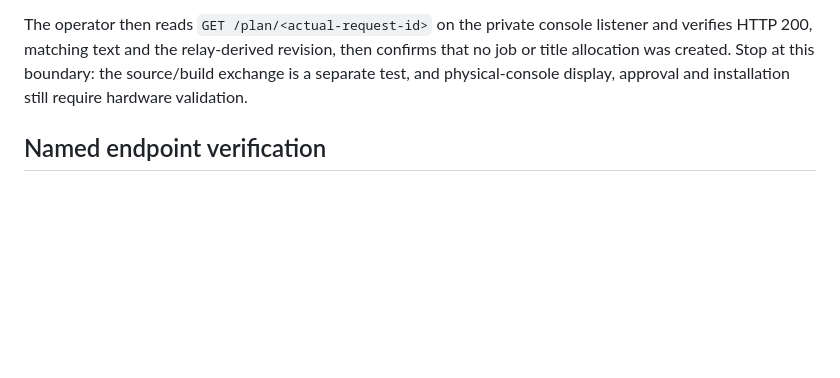
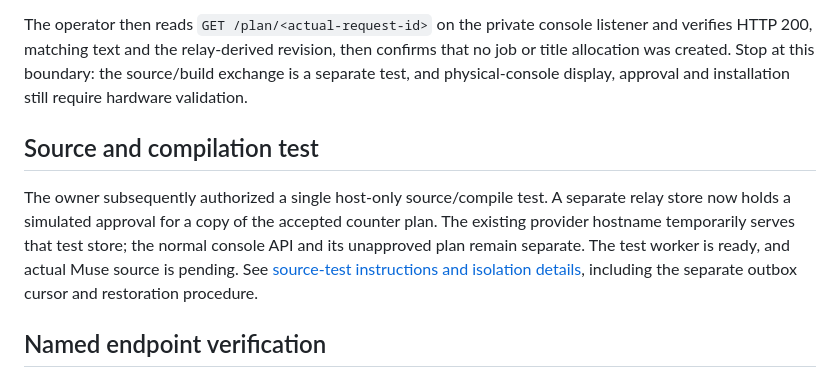
Before and after one commit to InterestingSoup/musestation, a Markdown page: docs/MUSE-CONNECT.md, the part around the change. Drawn GitHub-style; blank space fills up the shorter version.

Commit message:
Document isolated Muse source and compilation test

```diff
--- a/docs/MUSE-CONNECT.md
+++ b/docs/MUSE-CONNECT.md
@@ -193,6 +193,16 @@ then confirms that no job or title allocation was created. Stop at this boundary
 the source/build exchange is a separate test, and physical-console display,
 approval and installation still require hardware validation.
 
+## Source and compilation test
+
+The owner subsequently authorized a single host-only source/compile test.
+A separate relay store now holds a simulated approval for a copy of the accepted
+counter plan. The existing provider hostname temporarily serves that test store;
+the normal console API and its unapproved plan remain separate. The test worker
+is ready, and actual Muse source is pending.
+See [source-test instructions and isolation details](MUSE-SOURCE-TEST.md), including
+the separate outbox cursor and restoration procedure.
+
 ## Named endpoint verification
 
 Checked from the development Mac over
```
Also changed, not shown: docs/MUSE-SOURCE-TEST.md (added, +113 -0 lines).
